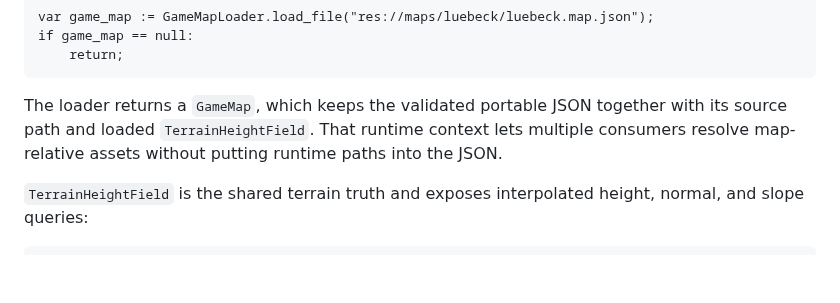
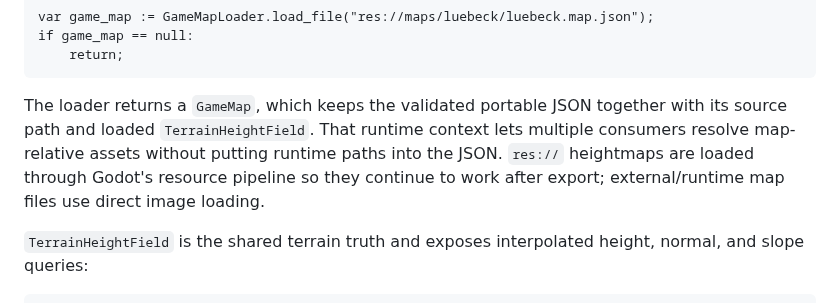
Before and after one commit to Technikhighknee/my-godot-collection, a Markdown page: map_system/README.md, the part around the change. Drawn GitHub-style; blank space fills up the shorter version.

Commit message:
Document export-safe heightmap loading

````diff
--- a/map_system/README.md
+++ b/map_system/README.md
@@ -101,7 +101,7 @@ if game_map == null:
     return;
 ```
 
-The loader returns a `GameMap`, which keeps the validated portable JSON together with its source path and loaded `TerrainHeightField`. That runtime context lets multiple consumers resolve map-relative assets without putting runtime paths into the JSON.
+The loader returns a `GameMap`, which keeps the validated portable JSON together with its source path and loaded `TerrainHeightField`. That runtime context lets multiple consumers resolve map-relative assets without putting runtime paths into the JSON. `res://` heightmaps are loaded through Godot's resource pipeline so they continue to work after export; external/runtime map files use direct image loading.
 
 `TerrainHeightField` is the shared terrain truth and exposes interpolated height, normal, and slope queries:
 
````
